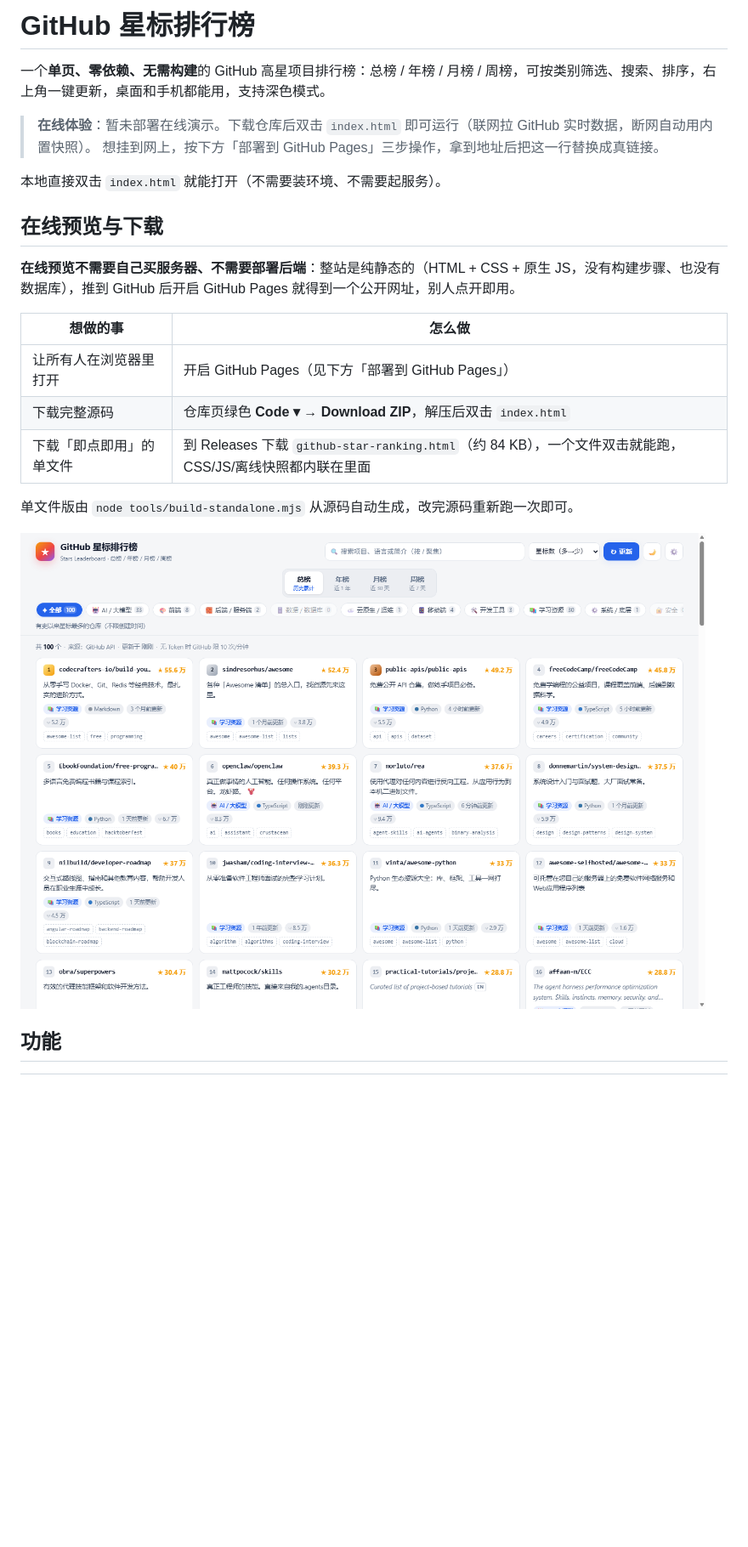
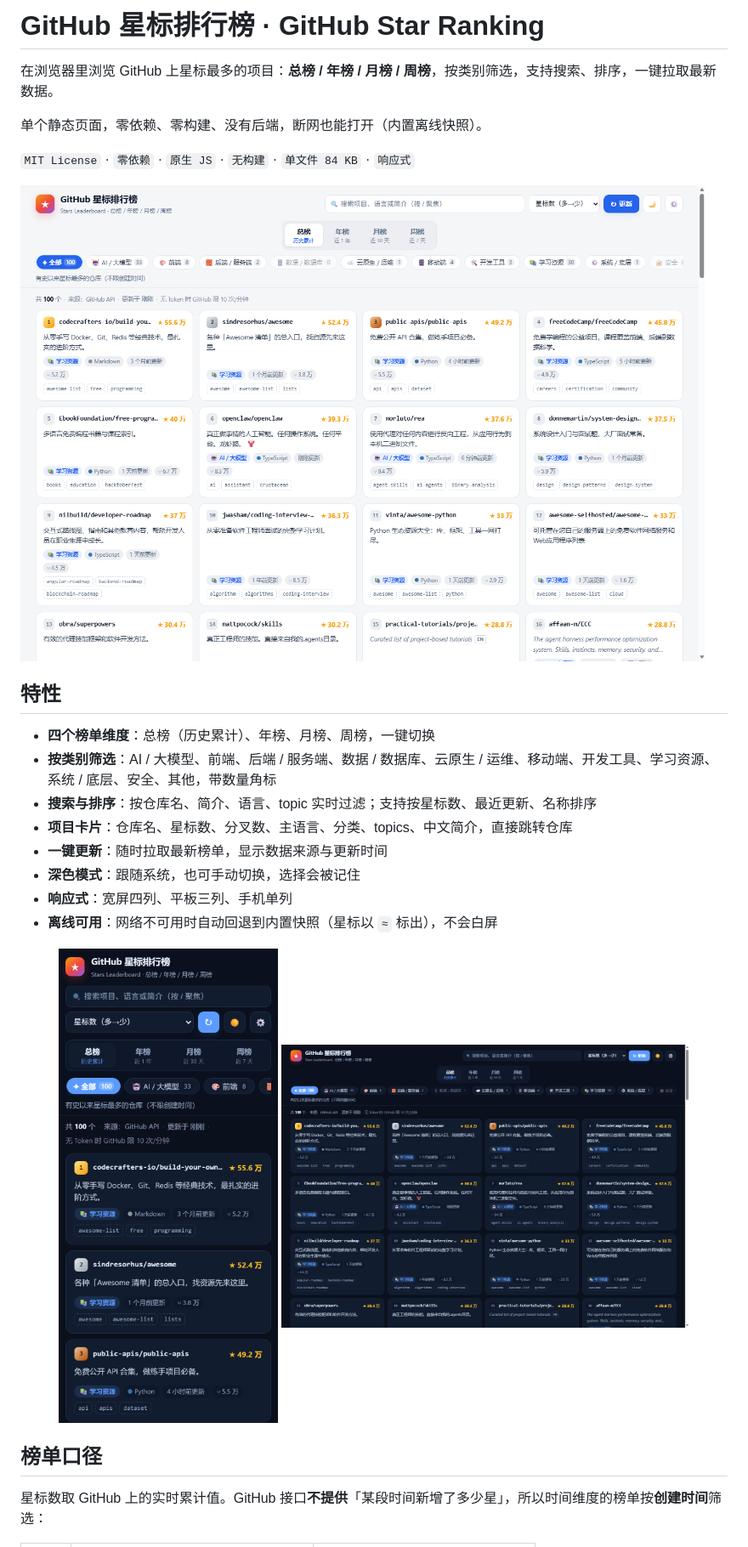
Before and after one commit to gfshjtfj/github-ranking-list, a Markdown page: README.md, the part around one of its changes. Shown at 85% size. Drawn GitHub-style; blank space fills up the shorter version.

```diff
--- a/README.md
+++ b/README.md
@@ -1,25 +1,30 @@
-# GitHub 星标排行榜
+# GitHub 星标排行榜 · GitHub Star Ranking
 
-一个**单页、零依赖、无需构建**的 GitHub 高星项目排行榜：总榜 / 年榜 / 月榜 / 周榜，可按类别筛选、搜索、排序，右上角一键更新，桌面和手机都能用，支持深色模式。
+在浏览器里浏览 GitHub 上星标最多的项目：**总榜 / 年榜 / 月榜 / 周榜**，按类别筛选，支持搜索、排序，一键拉取最新数据。
 
-> **在线体验**：暂未部署在线演示。下载仓库后双击 `index.html` 即可运行（联网拉 GitHub 实时数据，断网自动用内置快照）。
-> 想挂到网上，按下方「部署到 GitHub Pages」三步操作，拿到地址后把这一行替换成真链接。
+单个静态页面，零依赖、零构建、没有后端，断网也能打开（内置离线快照）。
 
-本地直接双击 `index.html` 就能打开（不需要装环境、不需要起服务）。
+`MIT License` · `零依赖` · `原生 JS` · `无构建` · `单文件 84 KB` · `响应式`
 
-## 在线预览与下载
+![桌面端界面](preview/desktop.png)
 
-**在线预览不需要自己买服务器、不需要部署后端**：整站是纯静态的（HTML + CSS + 原生 JS，没有构建步骤、也没有数据库），推到 GitHub 后开启 GitHub Pages 就得到一个公开网址，别人点开即用。
+## 特性
 
-| 想做的事 | 怎么做 |
-| --- | --- |
-| 让所有人在浏览器里打开 | 开启 GitHub Pages（见下方「部署到 GitHub Pages」） |
-| 下载完整源码 | 仓库页绿色 **Code ▾** → **Download ZIP**，解压后双击 `index.html` |
-| 下载「即点即用」的单文件 | 到 Releases 下载 `github-star-ranking.html`（约 84 KB），一个文件双击就能跑，CSS/JS/离线快照都内联在里面 |
+- **四个榜单维度**：总榜（历史累计）、年榜、月榜、周榜，一键切换
+- **按类别筛选**：AI / 大模型、前端、后端 / 服务端、数据 / 数据库、云原生 / 运维、移动端、开发工具、学习资源、系统 / 底层、安全、其他，带数量角标
+- **搜索与排序**：按仓库名、简介、语言、topic 实时过滤；支持按星标数、最近更新、名称排序
+- **项目卡片**：仓库名、星标数、分叉数、主语言、分类、topics、中文简介，直接跳转仓库
+- **一键更新**：随时拉取最新榜单，显示数据来源与更新时间
+- **深色模式**：跟随系统，也可手动切换，选择会被记住
+- **响应式**：宽屏四列、平板三列、手机单列
+- **离线可用**：网络不可用时自动回退到内置快照（星标以 `≈` 标出），不会白屏
 
-单文件版由 `node tools/build-standalone.mjs` 从源码自动生成，改完源码重新跑一次即可。
+<p align="center">
+  <img src="preview/mobile.png" width="300" alt="移动端界面">
+  <img src="preview/desktop-dark.png" width="480" alt="深色模式">
+</p>
 
-![桌面端](preview/desktop.png)
+## 榜单口径
 
-## 功能
+星标数取 GitHub 上的实时累计值。GitHub 接口**不提供**「某段时间新增了多少星」，所以时间维度的榜单按**创建时间**筛选：
 
```
Also changed, not shown: other parts of README.md (+64 -77 lines).
